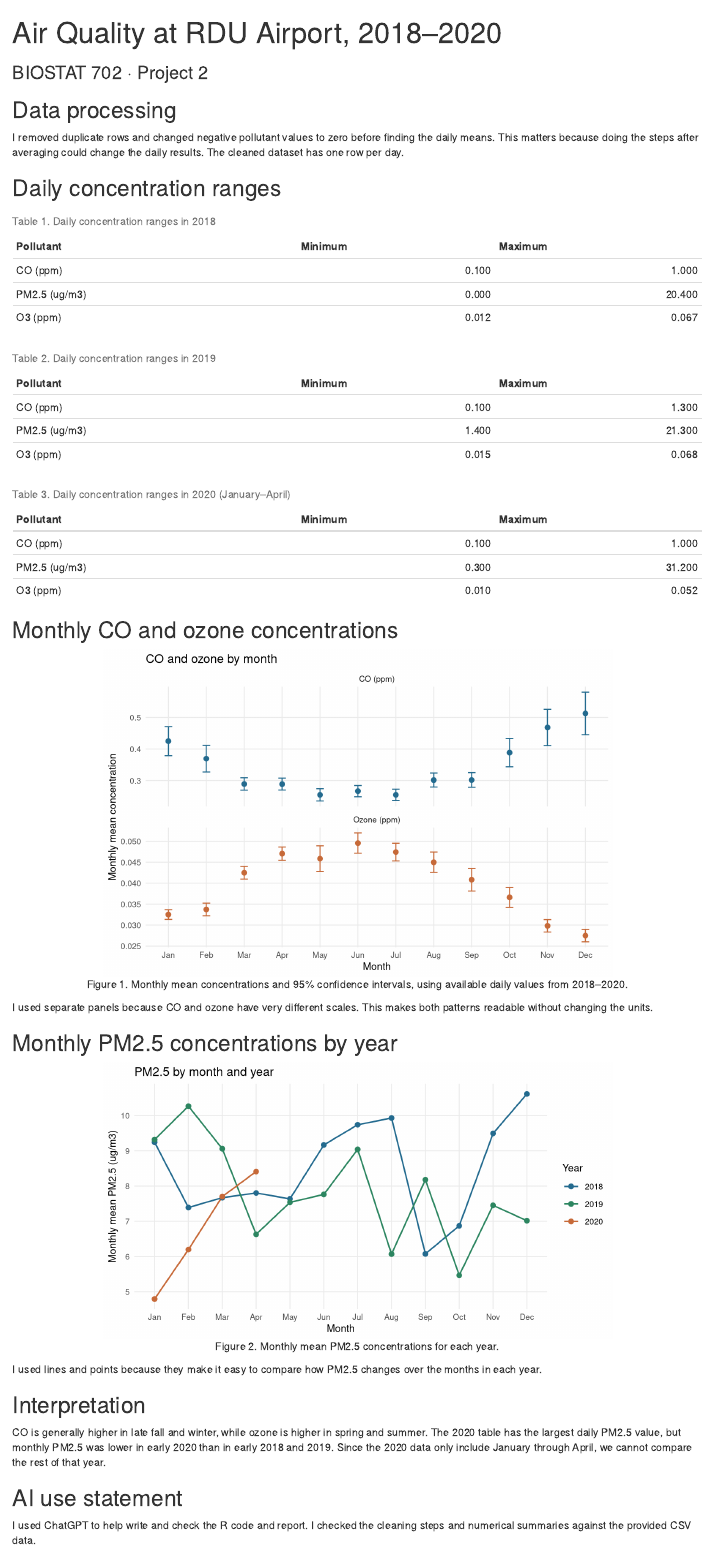
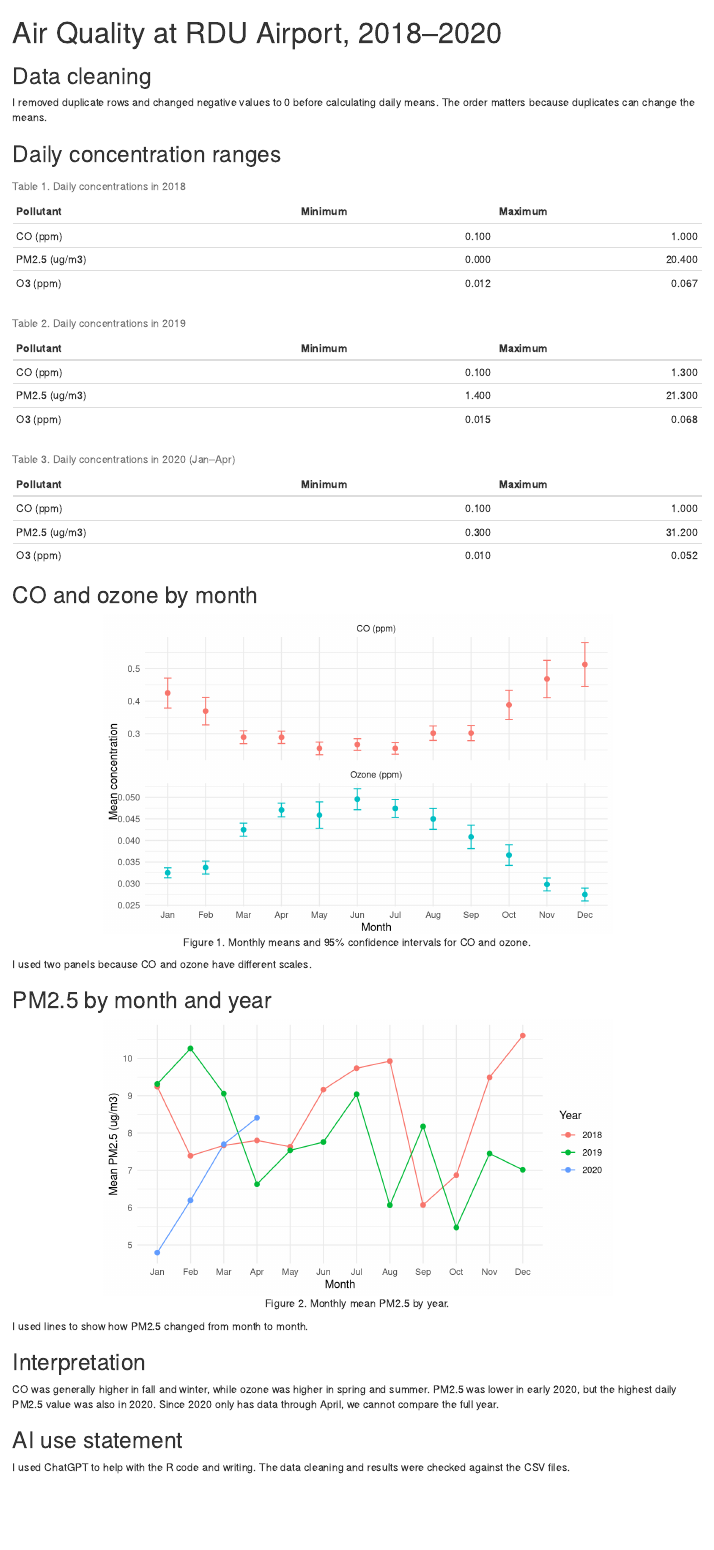
Before and after one commit to xcthea-dotcom/703, an R Markdown document (BIOSTAT702_Project2/Project2_Report.Rmd): the page in a window 1100 px wide, from its top. Rendered offline with R 4.5, knitr and Pandoc, with nearby package versions; drawn as R Markdown's standard HTML page in place of the format the file asks for.

Commit message:
Simplify Project 2 Project2_Report.Rmd

````diff
--- a/BIOSTAT702_Project2/Project2_Report.Rmd
+++ b/BIOSTAT702_Project2/Project2_Report.Rmd
@@ -1,11 +1,6 @@
 ---
 title: "Air Quality at RDU Airport, 2018–2020"
-subtitle: "BIOSTAT 702 · Project 2"
-output:
-  word_document:
-    toc: false
-    fig_width: 7
-    fig_height: 3.8
+output: word_document
 ---
 
 ```{r setup, include=FALSE}
@@ -17,7 +12,6 @@ library(ggplot2)
 library(knitr)
 source("R/clean_air_quality.R")
 
-# Process each year separately and then combine the data.
 air_2018 <- process_air_quality("data/AQ_2018.csv")
 air_2019 <- process_air_quality("data/AQ_2019.csv")
 air_2020 <- process_air_quality("data/AQ_2020.csv")
@@ -38,27 +32,27 @@ make_table <- function(data) {
 }
 ```
 
-## Data processing
+## Data cleaning
 
-I removed duplicate rows and changed negative pollutant values to zero before finding the daily means. This matters because doing the steps after averaging could change the daily results. The cleaned dataset has one row per day.
+I removed duplicate rows and changed negative values to 0 before calculating daily means. The order matters because duplicates can change the means.
 
 ## Daily concentration ranges
 
 ```{r table2018}
-kable(make_table(air_2018), caption = "Table 1. Daily concentration ranges in 2018", align = "lrr")
+kable(make_table(air_2018), caption = "Table 1. Daily concentrations in 2018", align = "lrr")
 ```
 
 ```{r table2019}
-kable(make_table(air_2019), caption = "Table 2. Daily concentration ranges in 2019", align = "lrr")
+kable(make_table(air_2019), caption = "Table 2. Daily concentrations in 2019", align = "lrr")
 ```
 
 ```{r table2020}
-kable(make_table(air_2020), caption = "Table 3. Daily concentration ranges in 2020 (January–April)", align = "lrr")
+kable(make_table(air_2020), caption = "Table 3. Daily concentrations in 2020 (Jan–Apr)", align = "lrr")
 ```
 
-## Monthly CO and ozone concentrations
+## CO and ozone by month
 
-```{r plot1, fig.width=7, fig.height=4.5, fig.cap="Figure 1. Monthly mean concentrations and 95% confidence intervals, using available daily values from 2018–2020."}
+```{r plot1, fig.width=7, fig.height=4.4, fig.cap="Figure 1. Monthly means and 95% confidence intervals for CO and ozone."}
 monthly <- air %>%
   select(month, co, o3) %>%
   pivot_longer(cols = c(co, o3), names_to = "pollutant", values_to = "value") %>%
@@ -72,44 +66,37 @@ monthly <- air %>%
          pollutant = factor(pollutant, levels = c("co", "o3"),
                             labels = c("CO (ppm)", "Ozone (ppm)")))
 
-ggplot(monthly, aes(x = month, y = avg, color = pollutant)) +
+ggplot(monthly, aes(month, avg, color = pollutant)) +
+  geom_point(size = 2) +
   geom_errorbar(aes(ymin = lower, ymax = upper), width = 0.2) +
-  geom_point(size = 2) +
   facet_wrap(~ pollutant, ncol = 1, scales = "free_y") +
-  scale_color_manual(values = c("CO (ppm)" = "#246B8F",
-                                "Ozone (ppm)" = "#C76A39")) +
-  labs(title = "CO and ozone by month", x = "Month",
-       y = "Monthly mean concentration", color = "Pollutant") +
-  theme_minimal(base_size = 10) +
-  theme(legend.position = "none", panel.grid.minor = element_blank())
+  labs(x = "Month", y = "Mean concentration") +
+  theme_minimal() +
+  theme(legend.position = "none")
 ```
 
-I used separate panels because CO and ozone have very different scales. This makes both patterns readable without changing the units.
+I used two panels because CO and ozone have different scales.
 
-## Monthly PM2.5 concentrations by year
+## PM2.5 by month and year
 
-```{r plot2, fig.width=7, fig.height=3.8, fig.cap="Figure 2. Monthly mean PM2.5 concentrations for each year."}
+```{r plot2, fig.width=7, fig.height=3.8, fig.cap="Figure 2. Monthly mean PM2.5 by year."}
 pm_monthly <- air %>%
   group_by(year, month) %>%
   summarise(pm25 = mean(pm25, na.rm = TRUE), .groups = "drop")
 
-ggplot(pm_monthly, aes(x = month, y = pm25, color = year, group = year)) +
-  geom_line(linewidth = 0.7) +
+ggplot(pm_monthly, aes(month, pm25, color = year, group = year)) +
+  geom_line() +
   geom_point(size = 2) +
-  scale_color_manual(values = c("2018" = "#246B8F",
-                                "2019" = "#2D8661", "2020" = "#C76A39")) +
-  labs(title = "PM2.5 by month and year", x = "Month",
-       y = "Monthly mean PM2.5 (ug/m3)", color = "Year") +
-  theme_minimal(base_size = 10) +
-  theme(panel.grid.minor = element_blank())
+  labs(x = "Month", y = "Mean PM2.5 (ug/m3)", color = "Year") +
+  theme_minimal()
 ```
 
-I used lines and points because they make it easy to compare how PM2.5 changes over the months in each year.
+I used lines to show how PM2.5 changed from month to month.
 
 ## Interpretation
 
-CO is generally higher in late fall and winter, while ozone is higher in spring and summer. The 2020 table has the largest daily PM2.5 value, but monthly PM2.5 was lower in early 2020 than in early 2018 and 2019. Since the 2020 data only include January through April, we cannot compare the rest of that year.
+CO was generally higher in fall and winter, while ozone was higher in spring and summer. PM2.5 was lower in early 2020, but the highest daily PM2.5 value was also in 2020. Since 2020 only has data through April, we cannot compare the full year.
 
 ## AI use statement
 
-I used ChatGPT to help write and check the R code and report. I checked the cleaning steps and numerical summaries against the provided CSV data.
+I used ChatGPT to help with the R code and writing. The data cleaning and results were checked against the CSV files.
````
